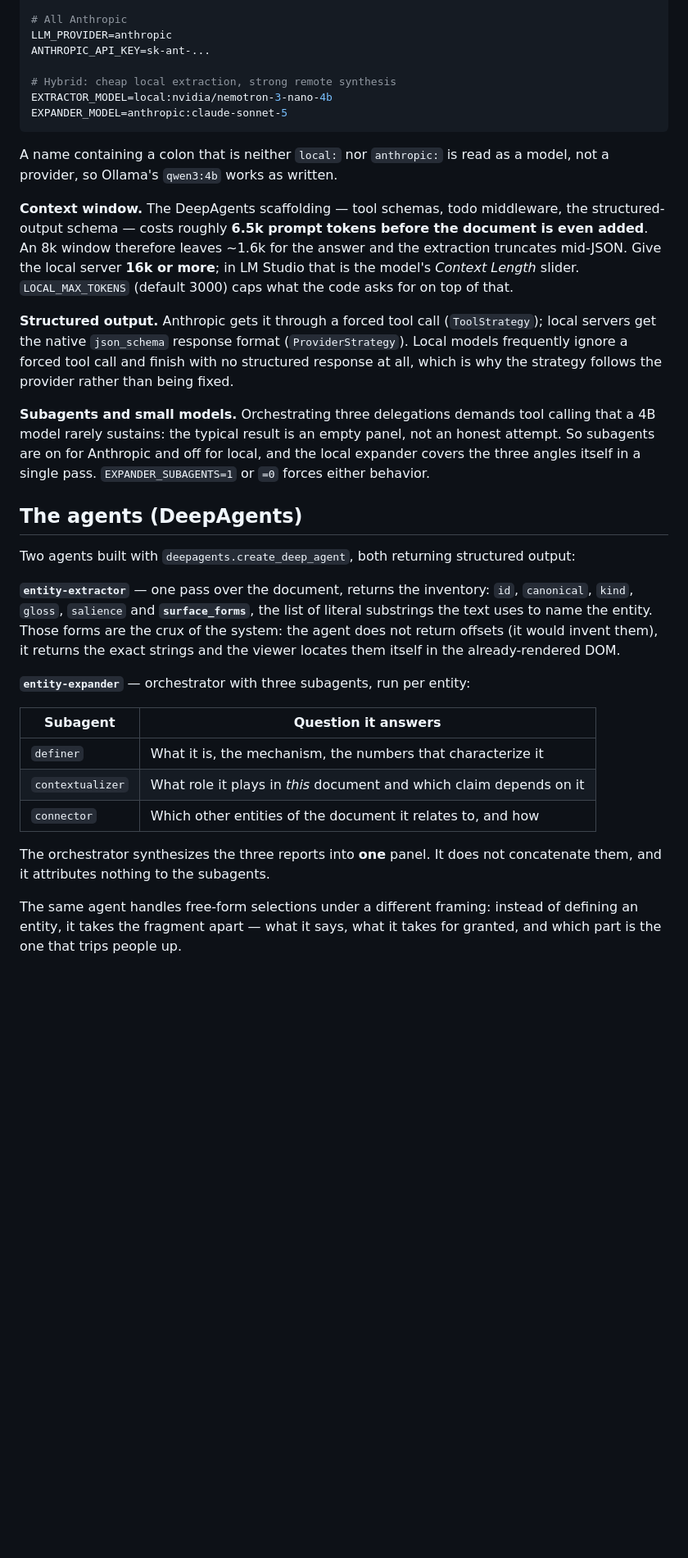
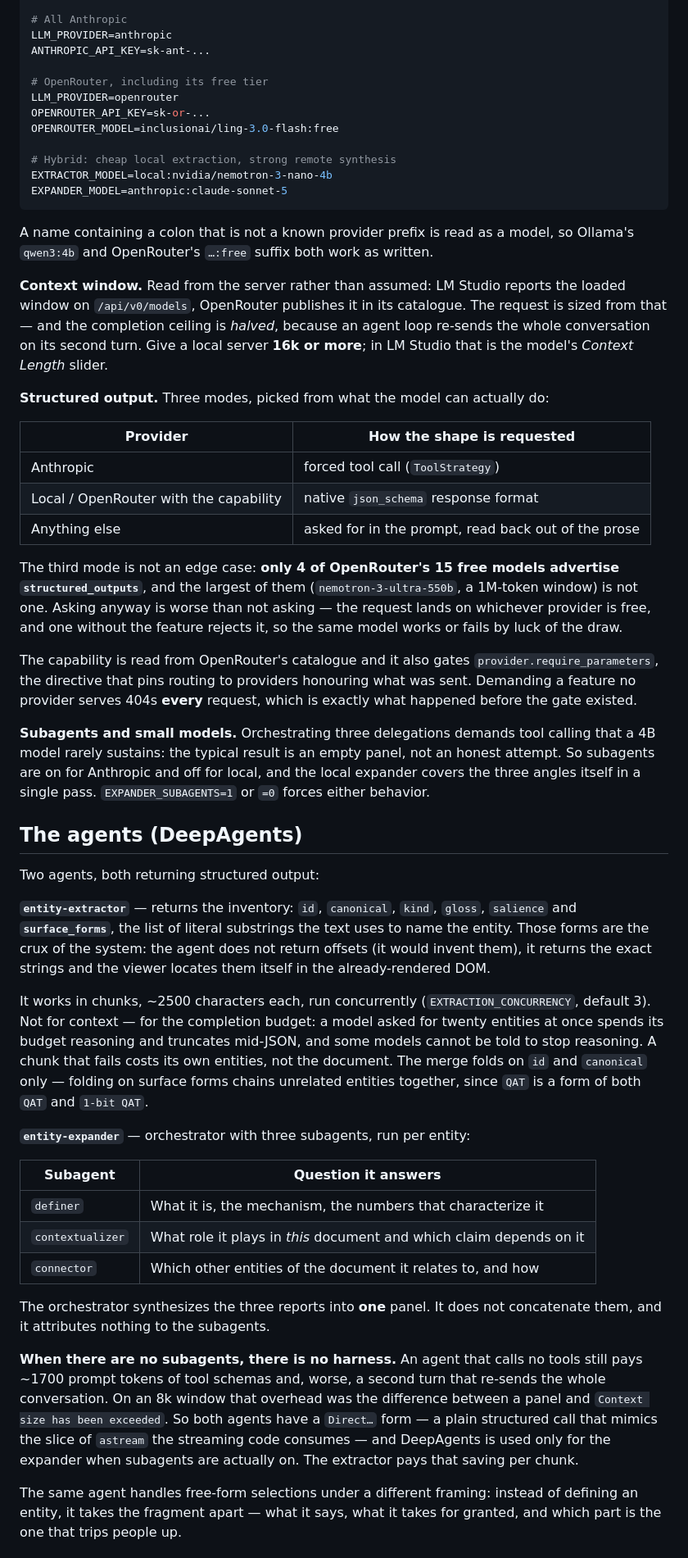
Before and after one commit to ANFAIA/Furna, a Markdown page: README.md, the part around one of its changes. Shown at 82% size. Drawn GitHub-style; blank space fills up the shorter version.

````diff
--- a/README.md
+++ b/README.md
@@ -55,26 +93,43 @@ LOCAL_BASE_URL=http://localhost:1234/v1     # Ollama: http://localhost:11434/v1
 LLM_PROVIDER=anthropic
 ANTHROPIC_API_KEY=sk-ant-...
 
+# OpenRouter, including its free tier
+LLM_PROVIDER=openrouter
+OPENROUTER_API_KEY=sk-or-...
+OPENROUTER_MODEL=inclusionai/ling-3.0-flash:free
+
 # Hybrid: cheap local extraction, strong remote synthesis
 EXTRACTOR_MODEL=local:nvidia/nemotron-3-nano-4b
 EXPANDER_MODEL=anthropic:claude-sonnet-5
 ```
 
-A name containing a colon that is neither `local:` nor `anthropic:` is read as a
-model, not a provider, so Ollama's `qwen3:4b` works as written.
+A name containing a colon that is not a known provider prefix is read as a model,
+so Ollama's `qwen3:4b` and OpenRouter's `…:free` suffix both work as written.
 
-**Context window.** The DeepAgents scaffolding — tool schemas, todo middleware,
-the structured-output schema — costs roughly **6.5k prompt tokens before the
-document is even added**. An 8k window therefore leaves ~1.6k for the answer and
-the extraction truncates mid-JSON. Give the local server **16k or more**; in LM
-Studio that is the model's *Context Length* slider. `LOCAL_MAX_TOKENS` (default
-3000) caps what the code asks for on top of that.
+**Context window.** Read from the server rather than assumed: LM Studio reports
+the loaded window on `/api/v0/models`, OpenRouter publishes it in its catalogue.
+The request is sized from that — and the completion ceiling is *halved*, because
+an agent loop re-sends the whole conversation on its second turn. Give a local
+server **16k or more**; in LM Studio that is the model's *Context Length* slider.
 
-**Structured output.** Anthropic gets it through a forced tool call
-(`ToolStrategy`); local servers get the native `json_schema` response format
-(`ProviderStrategy`). Local models frequently ignore a forced tool call and
-finish with no structured response at all, which is why the strategy follows the
-provider rather than being fixed.
+**Structured output.** Three modes, picked from what the model can actually do:
+
+| Provider | How the shape is requested |
+|---|---|
+| Anthropic | forced tool call (`ToolStrategy`) |
+| Local / OpenRouter with the capability | native `json_schema` response format |
+| Anything else | asked for in the prompt, read back out of the prose |
+
+The third mode is not an edge case: **only 4 of OpenRouter's 15 free models
+advertise `structured_outputs`**, and the largest of them (`nemotron-3-ultra-550b`,
+a 1M-token window) is not one. Asking anyway is worse than not asking — the
+request lands on whichever provider is free, and one without the feature rejects
+it, so the same model works or fails by luck of the draw.
+
+The capability is read from OpenRouter's catalogue and it also gates
+`provider.require_parameters`, the directive that pins routing to providers
+honouring what was sent. Demanding a feature no provider serves 404s **every**
+request, which is exactly what happened before the gate existed.
 
 **Subagents and small models.** Orchestrating three delegations demands tool
 calling that a 4B model rarely sustains: the typical result is an empty panel, not
@@ -84,14 +139,21 @@ local expander covers the three angles itself in a single pass.
 
 ## The agents (DeepAgents)
 
-Two agents built with `deepagents.create_deep_agent`, both returning structured
-output:
+Two agents, both returning structured output:
 
-**`entity-extractor`** — one pass over the document, returns the inventory: `id`,
+**`entity-extractor`** — returns the inventory: `id`,
 `canonical`, `kind`, `gloss`, `salience` and **`surface_forms`**, the list of
 literal substrings the text uses to name the entity. Those forms are the crux of
 the system: the agent does not return offsets (it would invent them), it returns
 the exact strings and the viewer locates them itself in the already-rendered DOM.
+
+It works in chunks, ~2500 characters each, run concurrently
+(`EXTRACTION_CONCURRENCY`, default 3). Not for context — for the completion
+budget: a model asked for twenty entities at once spends its budget reasoning and
+truncates mid-JSON, and some models cannot be told to stop reasoning. A chunk
+that fails costs its own entities, not the document. The merge folds on `id` and
+`canonical` only — folding on surface forms chains unrelated entities together,
+since `QAT` is a form of both `QAT` and `1-bit QAT`.
 
 **`entity-expander`** — orchestrator with three subagents, run per entity:
 
@@ -103,6 +165,15 @@ the exact strings and the viewer locates them itself in the already-rendered DOM
 
 The orchestrator synthesizes the three reports into **one** panel. It does not
 concatenate them, and it attributes nothing to the subagents.
+
+**When there are no subagents, there is no harness.** An agent that calls no
+tools still pays ~1700 prompt tokens of tool schemas and, worse, a second turn
+that re-sends the whole conversation. On an 8k window that overhead was the
+difference between a panel and `Context size has been exceeded`. So both agents
+have a `Direct…` form — a plain structured call that mimics the slice of
+`astream` the streaming code consumes — and DeepAgents is used only for the
+expander when subagents are actually on. The extractor pays that saving per
+chunk.
 
 The same agent handles free-form selections under a different framing: instead of
 defining an entity, it takes the fragment apart — what it says, what it takes for
````
Also changed, not shown: other parts of README.md (+66 -5 lines).
